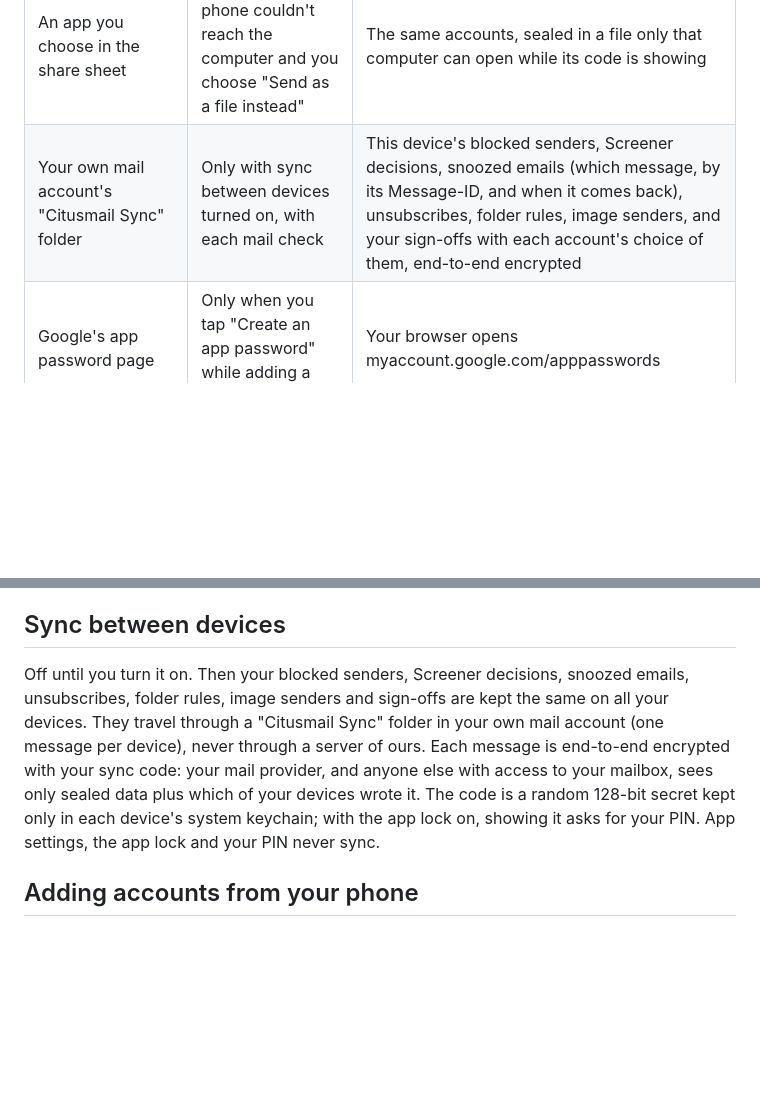
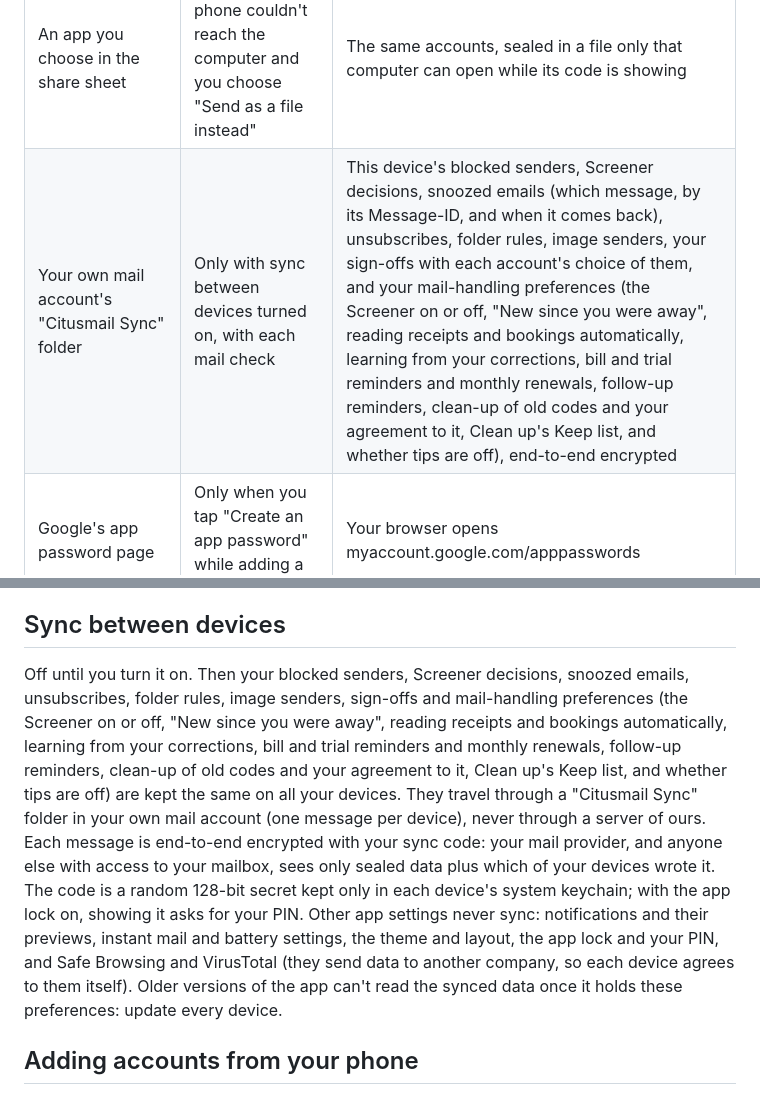
Before and after one commit to pawtaetoe/Citusmail, a Markdown page: PRIVACY.md, 2 parts joined by grey strips. Drawn GitHub-style; blank space fills up the shorter version.

```diff
--- a/PRIVACY.md
+++ b/PRIVACY.md
@@ -24,7 +24,7 @@ no analytics, no crash reporting and no advertising.
 | A newsletter's unsubscribe page | Only when you tap Unsubscribe and choose to open it | Your browser opens the page |
 | Your computer, on your own local network | Only when you scan the computer's code in "Send accounts to a computer" and confirm (with your PIN or fingerprint if the app lock is on) | The accounts you choose: address, name, server settings and password or sign-in, and, if you tick it, the sync code. Straight from the phone to the computer over your Wi-Fi, end-to-end encrypted, never through the internet or a server of ours. See "Adding accounts from your phone" |
 | An app you choose in the share sheet | Only if your phone couldn't reach the computer and you choose "Send as a file instead" | The same accounts, sealed in a file only that computer can open while its code is showing |
-| Your own mail account's "Citusmail Sync" folder | Only with sync between devices turned on, with each mail check | This device's blocked senders, Screener decisions, snoozed emails (which message, by its Message-ID, and when it comes back), unsubscribes, folder rules, image senders, and your sign-offs with each account's choice of them, end-to-end encrypted |
+| Your own mail account's "Citusmail Sync" folder | Only with sync between devices turned on, with each mail check | This device's blocked senders, Screener decisions, snoozed emails (which message, by its Message-ID, and when it comes back), unsubscribes, folder rules, image senders, your sign-offs with each account's choice of them, and your mail-handling preferences (the Screener on or off, "New since you were away", reading receipts and bookings automatically, learning from your corrections, bill and trial reminders and monthly renewals, follow-up reminders, clean-up of old codes and your agreement to it, Clean up's Keep list, and whether tips are off), end-to-end encrypted |
 | Google's app password page | Only when you tap "Create an app password" while adding a Gmail account | Your browser opens myaccount.google.com/apppasswords |
 | Google Safe Browsing | Only with "Check links with Google Safe Browsing" turned on (it asks first): the lists of dangerous sites are downloaded every half hour or so, and when a link you open matches the start of a listed fingerprint | List downloads send the app's API key (or yours) and the lists' versions. A confirmation sends only the first 4 bytes of the matching SHA-256 fingerprint, never the link. Google sees your IP address |
 | VirusTotal (your own API key) | Only with "Ask VirusTotal" turned on, and only when you tap "Check with VirusTotal" on an attachment or link the on-device checks flagged | For a file, its SHA-256 fingerprint only (the file is never uploaded); for a link, the address. Your key goes with it. VirusTotal keeps what it is asked and sees your IP address |
@@ -95,15 +95,19 @@ account and never shown as a notification.
 ## Sync between devices
 
 Off until you turn it on. Then your blocked senders, Screener decisions,
-snoozed emails, unsubscribes, folder
-rules, image senders and sign-offs are kept the same on all your devices. They travel
+snoozed emails, unsubscribes, folder rules, image senders, sign-offs and
+mail-handling preferences (the Screener on or off, "New since you were away", reading receipts and bookings automatically, learning from your corrections, bill and trial reminders and monthly renewals, follow-up reminders, clean-up of old codes and your agreement to it, Clean up's Keep list, and whether tips are off) are kept the same on all your devices. They travel
 through a "Citusmail Sync" folder in your own mail account (one message per
 device), never through a server of ours. Each message is end-to-end
 encrypted with your sync code: your mail provider, and anyone else with
 access to your mailbox, sees only sealed data plus which of your devices
 wrote it. The code is a random 128-bit secret kept only in each device's
-system keychain; with the app lock on, showing it asks for your PIN. App
-settings, the app lock and your PIN never sync.
+system keychain; with the app lock on, showing it asks for your PIN. Other
+app settings never sync: notifications and their previews, instant mail
+and battery settings, the theme and layout, the app lock and your PIN,
+and Safe Browsing and VirusTotal (they send data to another company, so
+each device agrees to them itself). Older versions of the app can't read
+the synced data once it holds these preferences: update every device.
 
 ## Adding accounts from your phone
 
```
Also changed, not shown: README.md (+3 -1 lines), docs/privacy-policy.md (+6 -2 lines).
